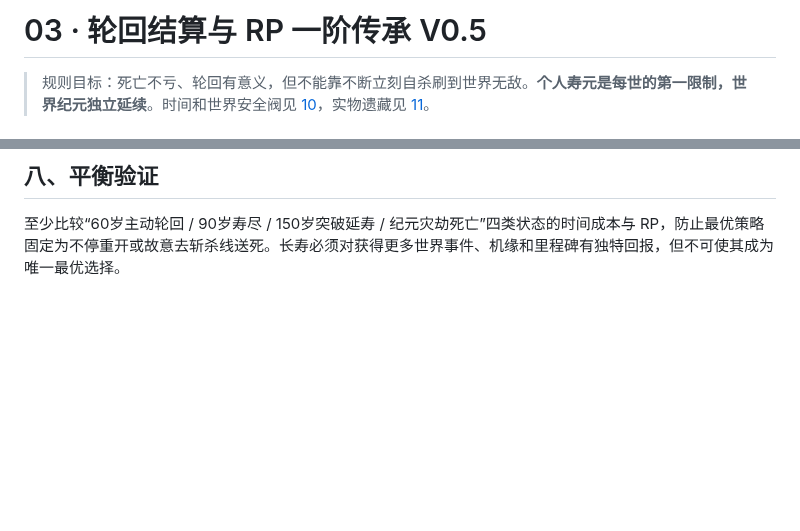
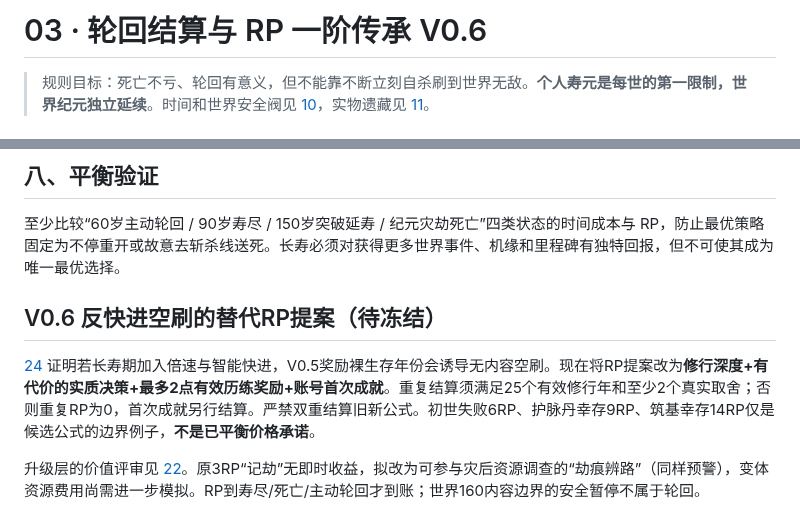
Before and after one commit to Tera-Dark/hundred-lives-to-ascend, a Markdown page: docs/03-REINCARNATION.md, 2 parts joined by grey strips. GitHub-like rendering; blank space fills up the shorter version.

Commit message:
docs(v0.6): integrate docs/03-REINCARNATION.md with 3 gameplay stress tests

```diff
--- a/docs/03-REINCARNATION.md
+++ b/docs/03-REINCARNATION.md
@@ -1,4 +1,4 @@
-# 03 · 轮回结算与 RP 一阶传承 V0.5
+# 03 · 轮回结算与 RP 一阶传承 V0.6
 
 > 规则目标：死亡不亏、轮回有意义，但不能靠不断立刻自杀刷到世界无敌。**个人寿元是每世的第一限制，世界纪元独立延续**。时间和世界安全阀见 [10](10-TIME-EPOCH.md)，实物遗藏见 [11](11-LEGACY-ITEMS.md)。
 
@@ -69,3 +69,8 @@
 
 ## 八、平衡验证
 至少比较“60岁主动轮回 / 90岁寿尽 / 150岁突破延寿 / 纪元灾劫死亡”四类状态的时间成本与 RP，防止最优策略固定为不停重开或故意去斩杀线送死。长寿必须对获得更多世界事件、机缘和里程碑有独特回报，但不可使其成为唯一最优选择。
+
+## V0.6 反快进空刷的替代RP提案（待冻结）
+[24](24-LONG-LIFE-PACING.md) 证明若长寿期加入倍速与智能快进，V0.5奖励裸生存年份会诱导无内容空刷。现在将RP提案改为**修行深度+有代价的实质决策+最多2点有效历练奖励+账号首次成就**。重复结算须满足25个有效修行年和至少2个真实取舍；否则重复RP为0，首次成就另行结算。严禁双重结算旧新公式。初世失败6RP、护脉丹幸存9RP、筑基幸存14RP仅是候选公式的边界例子，**不是已平衡价格承诺**。
+
+升级层的价值评审见 [22](22-PRESTIGE-SEARCH.md)。原3RP“记劫”无即时收益，拟改为可参与灾后资源调查的“劫痕辨路”（同样预警），变体资源费用尚需进一步模拟。RP到寿尽/死亡/主动轮回才到账；世界160内容边界的安全暂停不属于轮回。
```
